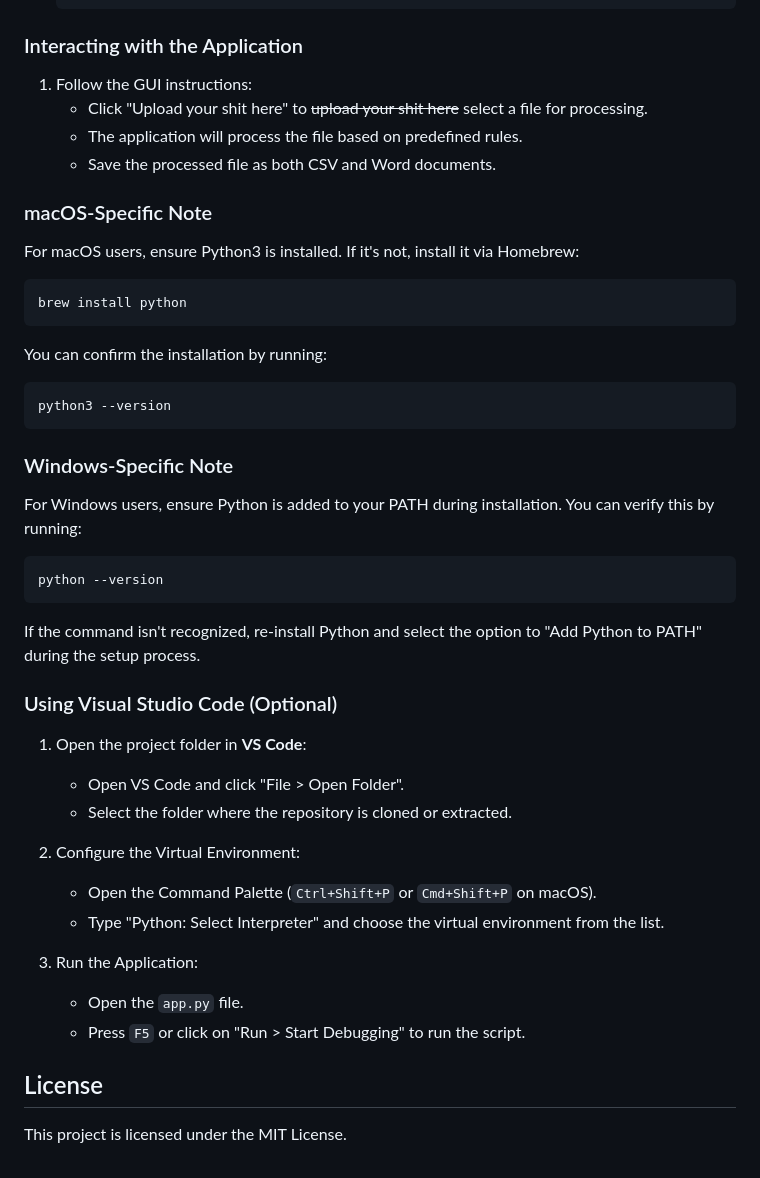
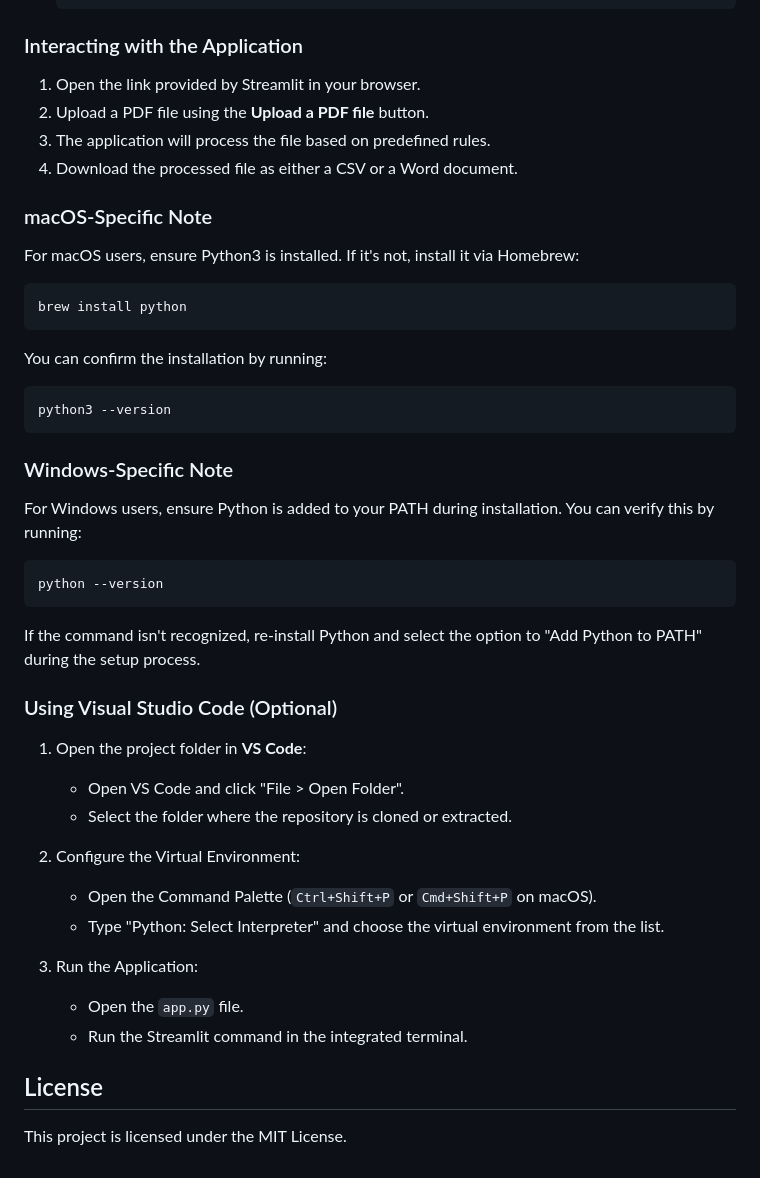
Before and after one commit to azlinamanap/table-extractor, a Markdown page: README.md, the part around one of its changes. Drawn GitHub-style.

````diff
--- a/README.md
+++ b/README.md
@@ -133,41 +154,52 @@ Replace your_api_key_here and your_model_id_here with the actual API key and mod
    ```
 
 ### Interacting with the Application
-1. Follow the GUI instructions:
-   - Click "Upload your shit here" to ~~upload your shit here~~ select a file for processing.
-   - The application will process the file based on predefined rules.
-   - Save the processed file as both CSV and Word documents.
+
+1. Open the link provided by Streamlit in your browser.
+2. Upload a PDF file using the **Upload a PDF file** button.
+3. The application will process the file based on predefined rules.
+4. Download the processed file as either a CSV or a Word document.
 
 ### macOS-Specific Note
+
 For macOS users, ensure Python3 is installed. If it's not, install it via Homebrew:
+
 ```bash
 brew install python
 ```
 
 You can confirm the installation by running:
+
 ```bash
 python3 --version
 ```
 
 ### Windows-Specific Note
+
 For Windows users, ensure Python is added to your PATH during installation. You can verify this by running:
+
 ```bash
 python --version
 ```
+
 If the command isn't recognized, re-install Python and select the option to "Add Python to PATH" during the setup process.
 
 ### Using Visual Studio Code (Optional)
+
 1. Open the project folder in **VS Code**:
+
    - Open VS Code and click "File > Open Folder".
    - Select the folder where the repository is cloned or extracted.
 
 2. Configure the Virtual Environment:
+
    - Open the Command Palette (`Ctrl+Shift+P` or `Cmd+Shift+P` on macOS).
    - Type "Python: Select Interpreter" and choose the virtual environment from the list.
 
 3. Run the Application:
    - Open the `app.py` file.
-   - Press `F5` or click on "Run > Start Debugging" to run the script.
+   - Run the Streamlit command in the integrated terminal.
 
 ## License
+
 This project is licensed under the MIT License.
````
Also changed, not shown: other parts of README.md (+28 -7 lines).
